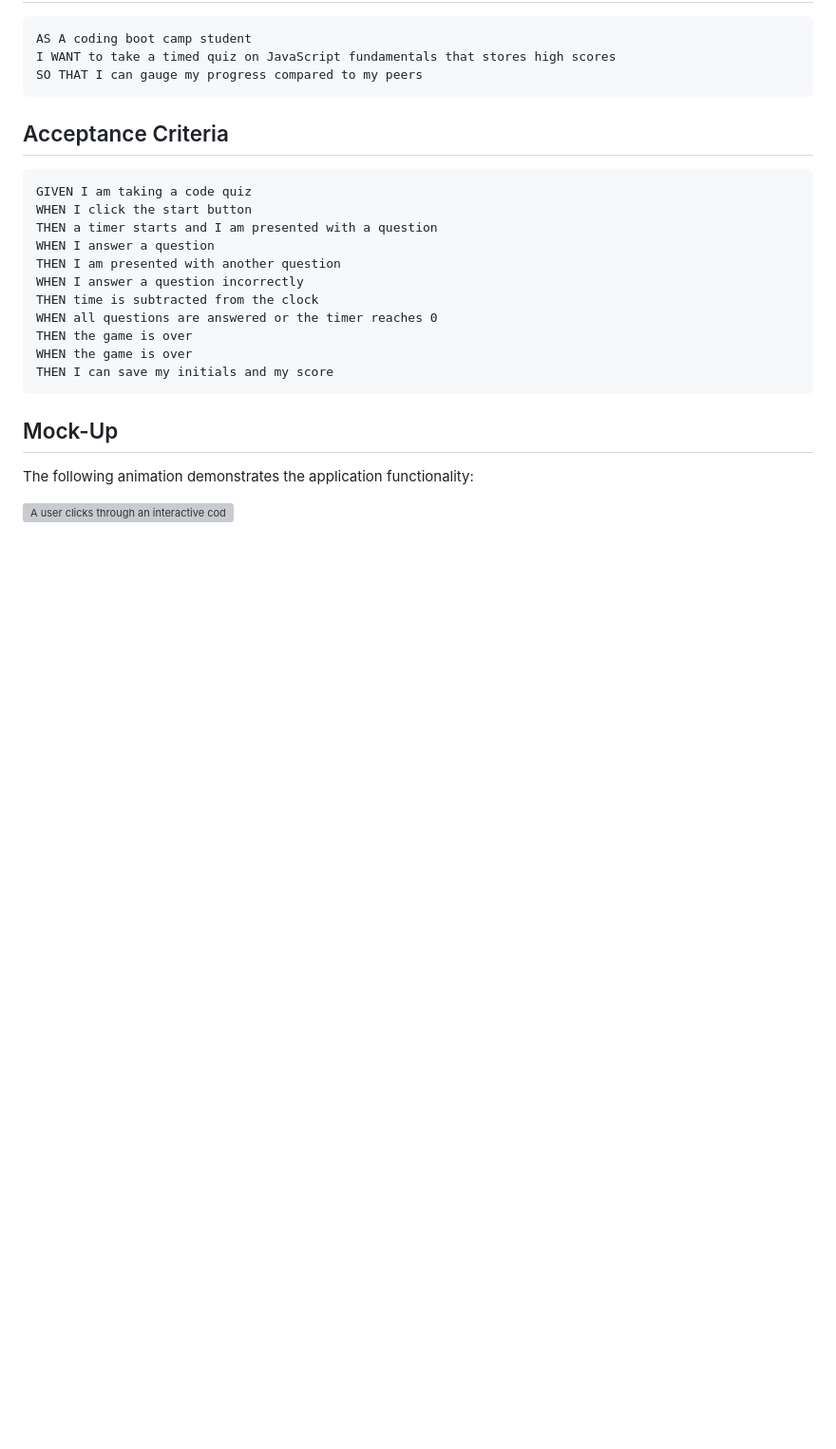
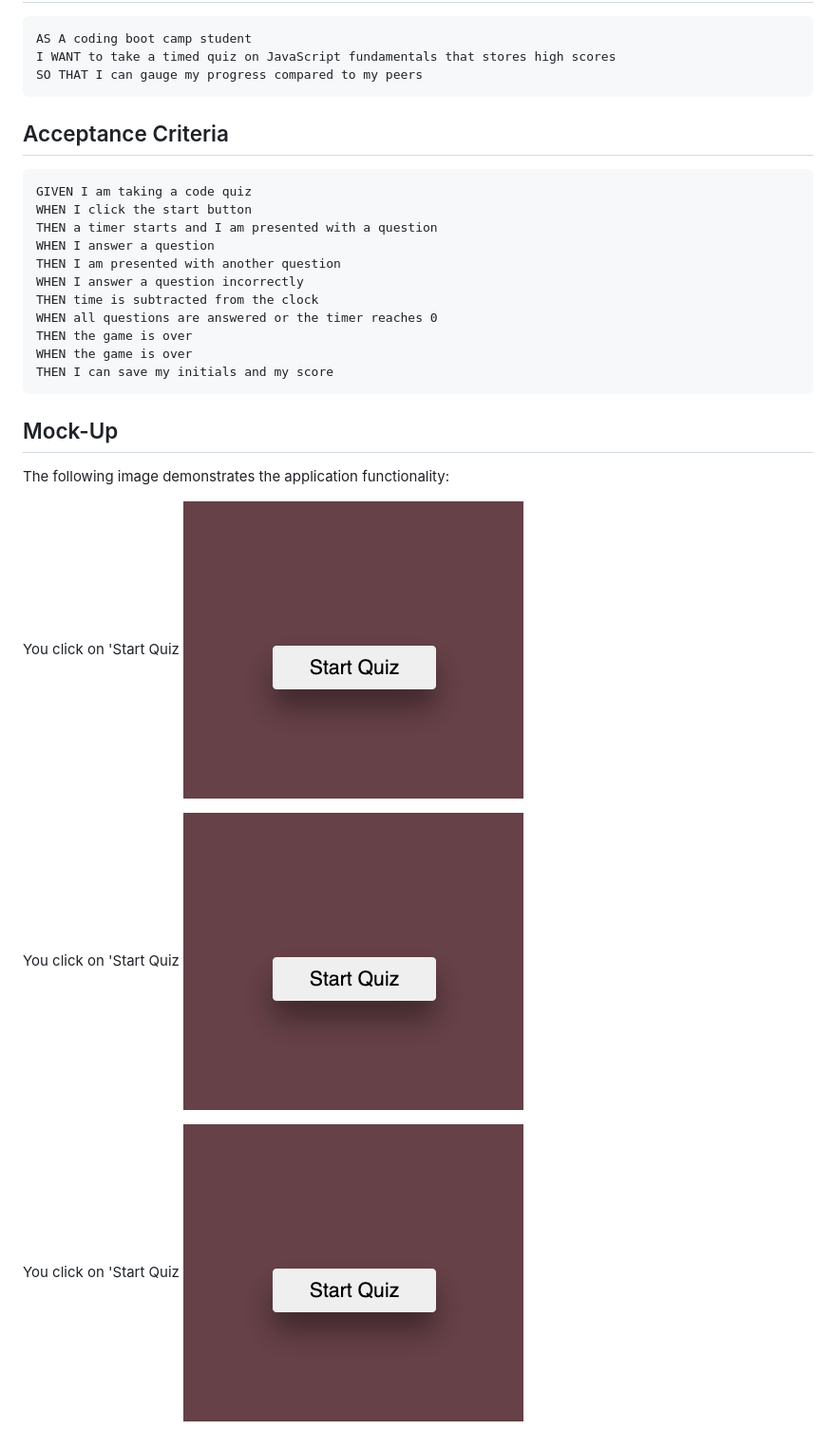
Before and after one commit to Gera1313/4-Code-Quiz, a Markdown page: README.md, the part around the change. Shown: that part at 95% size. Rendered like a GitHub page; pictures changed too: Assets/Images/Home.png (added); blank space fills up the shorter version; grey boxes are pictures that could not be loaded.

```diff
--- a/README.md
+++ b/README.md
@@ -32,6 +32,13 @@ THEN I can save my initials and my score
 
 ## Mock-Up
 
-The following animation demonstrates the application functionality:
+The following image demonstrates the application functionality:
 
-![A user clicks through an interactive coding quiz, then enters initials to save the high score before resetting and starting over.](./Assets/04-web-apis-homework-demo.gif)
+You click on 'Start Quiz
+![You click on 'Start Quiz'](./Assets/Images/Home.png)
+
+You click on 'Start Quiz
+![You click on 'Start Quiz'](./Assets/Images/Home.png)
+
+You click on 'Start Quiz
+![You click on 'Start Quiz'](./Assets/Images/Home.png)
```
Also changed, not shown: 2 other files.
